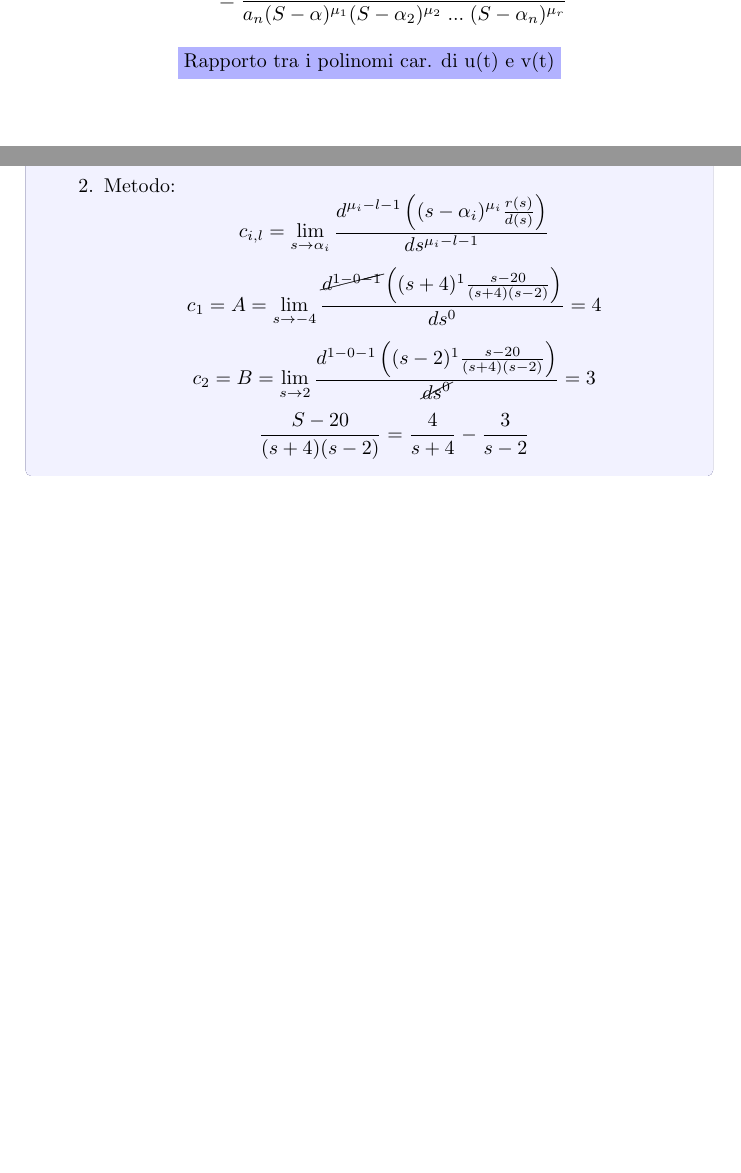
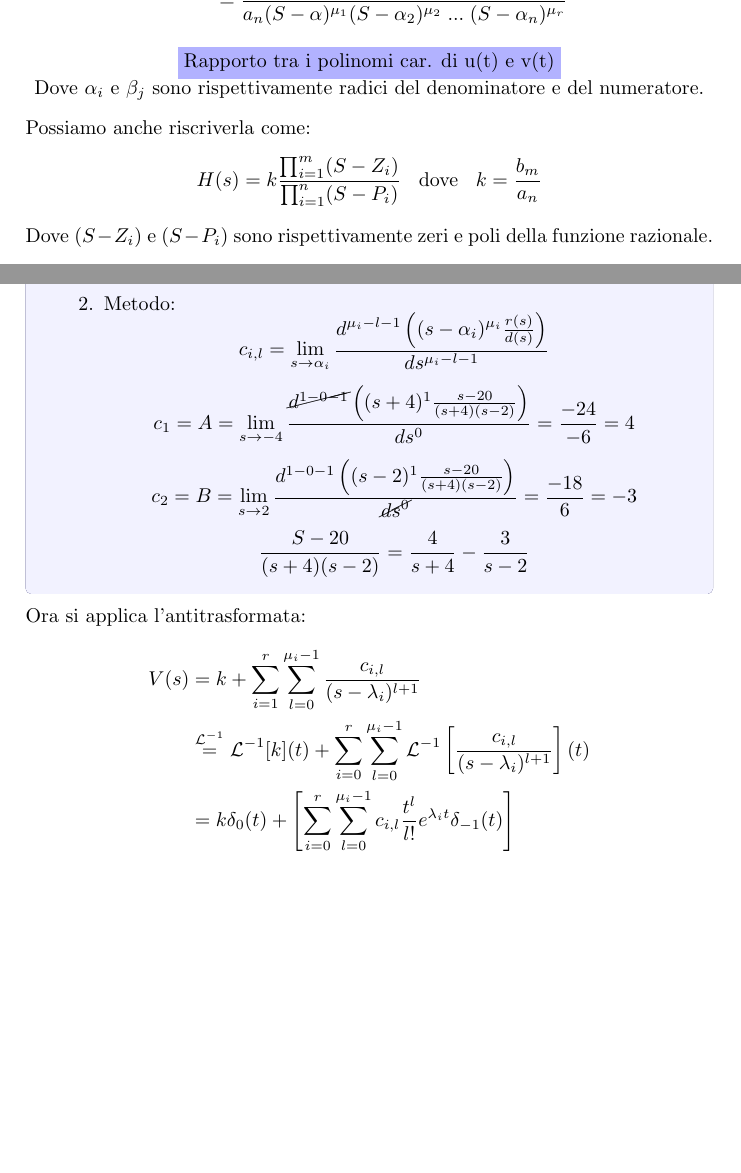
Before and after one commit to MagiHotline/UniNotes, a LaTeX document (Second Year/Sistemi/Sistemi.tex): two parts of pages 11 and 15 of 15 before the commit and two parts of pages 12 and 15 of 15 after it, joined at a grey line, cut so that both start at the same text, the shorter picture padded with empty space. Compiled offline with pdfLaTeX.

Commit message:
updated Sistemi & fixed notes

```diff
--- a/Second Year/Sistemi/Sistemi.tex
+++ b/Second Year/Sistemi/Sistemi.tex
@@ -537,5 +542,10 @@ Espandiamo e raccogliamo:
         &= \frac{b_m(S-\beta)^{\zeta_1}(S-\beta_2)^{\zeta_2}\; ... \; (S-\beta_q)^{\zeta_q}}{a_n(S-\alpha)^{\mu_1}(S-\alpha_2)^{\mu_2}\; ... \; (S-\alpha_n)^{\mu_r}}
     \end{align*}
     \begin{center}
-    \colorbox{blue!30!white}{Rapporto tra i polinomi car. di u(t) e v(t)}
+    \colorbox{blue!30!white}{Rapporto tra i polinomi car. di u(t) e v(t)}\\
+    Dove $\alpha_i$ e $\beta_j$ sono rispettivamente radici del denominatore e del numeratore.
     \end{center}
+    Possiamo anche riscriverla come:
+    \[H(s) = k\frac{\prod_{i = 1}^m (S - Z_i)}{\prod_{i = 1}^n (S - P_i)} \; \;  \text{ dove } \; \; k = \frac{b_m}{a_n}\]
+    Dove $(S - Z_i)$ e $(S - P_i)$ sono rispettivamente zeri e poli della funzione razionale.
+
@@ -633,11 +637,18 @@ Espandiamo e raccogliamo:
         \end{cases}\]
         \[\frac{S - 20}{(s+4)(s-2)} = \frac{4}{s+4} - \frac{3}{s-2}\]
         \item Metodo: \[c_{i,l} = \lim_{s \rightarrow \alpha_i}\frac{d^{\mu_i-l-1}\left((s-\alpha_i)^{\mu_i}\frac{r(s)}{d(s)}\right)}{ds^{\mu_i-l-1}}\]
-        \[c_1  =  A = \lim_{s \rightarrow -4} \frac{\cancel{d^{1-0-1}}\left((s+4)^{1}\frac{s-20}{(s+4)(s-2)}\right)}{ds^0} = 4\]
-        \[c_2  =  B = \lim_{s \rightarrow 2} \frac{d^{1-0-1}\left((s-2)^{1}\frac{s-20}{(s+4)(s-2)}\right)}{\cancel{ds^0}} = 3\]
+        \[c_1  =  A = \lim_{s \rightarrow -4} \frac{\cancel{d^{1-0-1}}\left((s+4)^{1}\frac{s-20}{(s+4)(s-2)}\right)}{ds^0} = \frac{-24}{-6}= 4\]
+        \[c_2  =  B = \lim_{s \rightarrow 2} \frac{d^{1-0-1}\left((s-2)^{1}\frac{s-20}{(s+4)(s-2)}\right)}{\cancel{ds^0}} = \frac{-18}{6}= -3\]
         \[\frac{S - 20}{(s+4)(s-2)} = \frac{4}{s+4} - \frac{3}{s-2}\]
     \end{enumerate}
 \end{examplebox}
+\noindent
+Ora si applica l'antitrasformata:
+\begin{align*}
+    V(s) &= k + \sum_{i=1}^r \sum_{l=0}^{\mu_i - 1}\frac{c_{i,l}}{(s-\lambda_i)^{l+1}}\\
+    &\stackrel{\mathcal{L}^{-1}}{=} \mathcal{L}^{-1}[k](t) + \sum_{i=0}^{r}\sum_{l=0}^{\mu_i - 1} \mathcal{L}^{-1}\left[\frac{c_{i,l}}{(s-\lambda_i)^{l+1}}\right](t)\\
+    &= k\delta_0(t) +  \left[\sum_{i=0}^{r}\sum_{l=0}^{\mu_i - 1} c_{i,l} \frac{t^l}{l!}e^{\lambda_i t}\delta_{-1}(t)\right]
+\end{align*}
 
 
 \end{document}
```
Also changed, not shown: Second Year/Sistemi/Sistemi.pdf, Second Year/Sistemi/Sistemi.tex (15 more changed lines).
